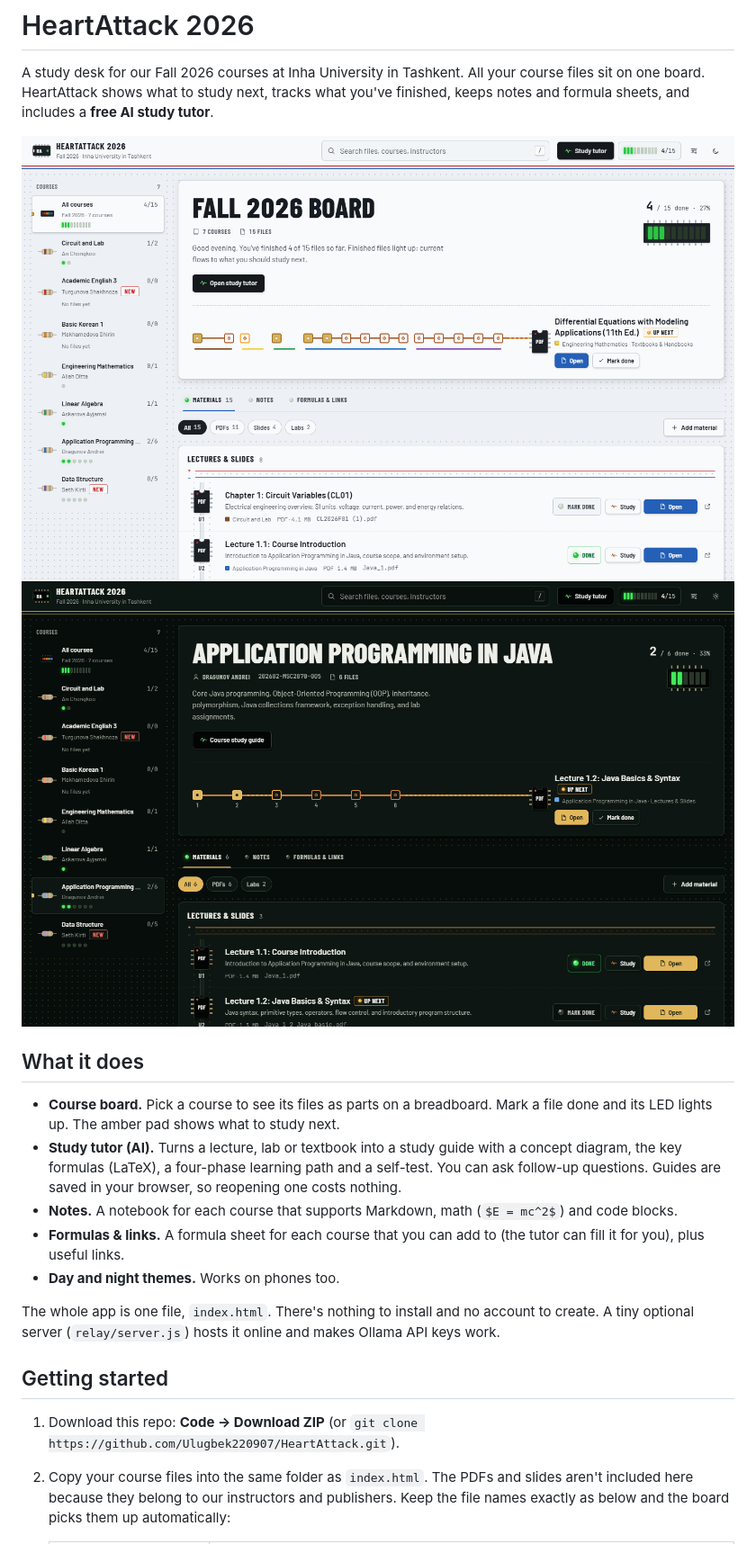
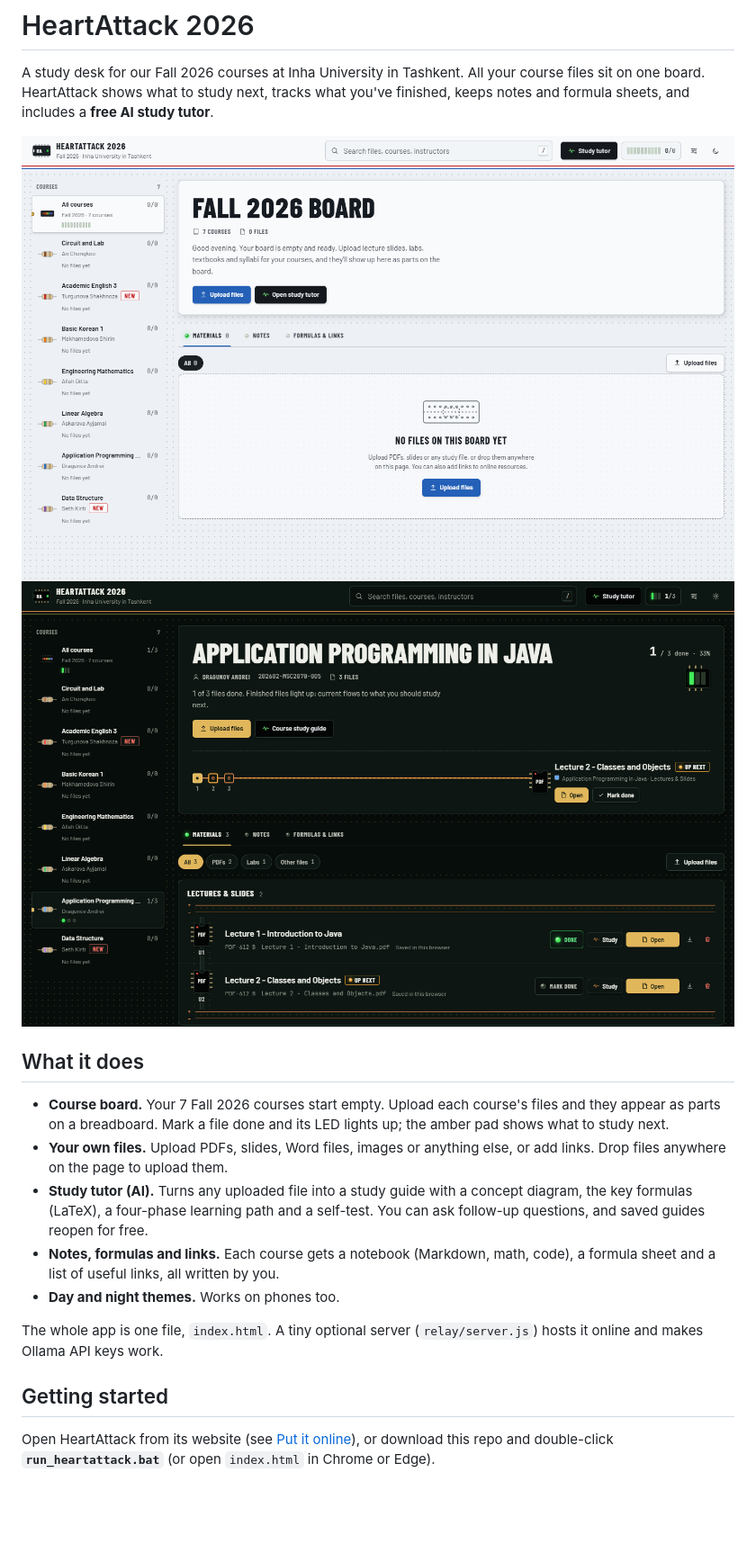
Before and after one commit to Ulugbek220907/HeartAttack, a Markdown page: README.md, the part around one of its changes. Shown at 90% size. Drawn GitHub-style; pictures changed too: docs/screenshot-dark.png, docs/screenshot-light.png; blank space fills up the shorter version.

```diff
--- a/README.md
+++ b/README.md
@@ -7,16 +7,15 @@ A study desk for our Fall 2026 courses at Inha University in Tashkent. All your
 
 ## What it does
 
-- **Course board.** Pick a course to see its files as parts on a breadboard. Mark a file done and its LED lights up. The amber pad shows what to study next.
-- **Study tutor (AI).** Turns a lecture, lab or textbook into a study guide with a concept diagram, the key formulas (LaTeX), a four-phase learning path and a self-test. You can ask follow-up questions. Guides are saved in your browser, so reopening one costs nothing.
-- **Notes.** A notebook for each course that supports Markdown, math (`$E = mc^2$`) and code blocks.
-- **Formulas & links.** A formula sheet for each course that you can add to (the tutor can fill it for you), plus useful links.
+- **Course board.** Your 7 Fall 2026 courses start empty. Upload each course's files and they appear as parts on a breadboard. Mark a file done and its LED lights up; the amber pad shows what to study next.
+- **Your own files.** Upload PDFs, slides, Word files, images or anything else, or add links. Drop files anywhere on the page to upload them.
+- **Study tutor (AI).** Turns any uploaded file into a study guide with a concept diagram, the key formulas (LaTeX), a four-phase learning path and a self-test. You can ask follow-up questions, and saved guides reopen for free.
+- **Notes, formulas and links.** Each course gets a notebook (Markdown, math, code), a formula sheet and a list of useful links, all written by you.
 - **Day and night themes.** Works on phones too.
 
-The whole app is one file, `index.html`. There's nothing to install and no account to create. A tiny optional server (`relay/server.js`) hosts it online and makes Ollama API keys work.
+The whole app is one file, `index.html`. A tiny optional server (`relay/server.js`) hosts it online and makes Ollama API keys work.
 
 ## Getting started
 
-1. Download this repo: **Code → Download ZIP** (or `git clone https://github.com/Ulugbek220907/HeartAttack.git`).
-2. Copy your course files into the same folder as `index.html`. The PDFs and slides aren't included here because they belong to our instructors and publishers. Keep the file names exactly as below and the board picks them up automatically:
+Open HeartAttack from its website (see [Put it online](#put-it-online-render-free)), or download this repo and double-click **`run_heartattack.bat`** (or open `index.html` in Chrome or Edge).
 
```
Also changed, not shown: other parts of README.md (+16 -11 lines), 1 other file.
